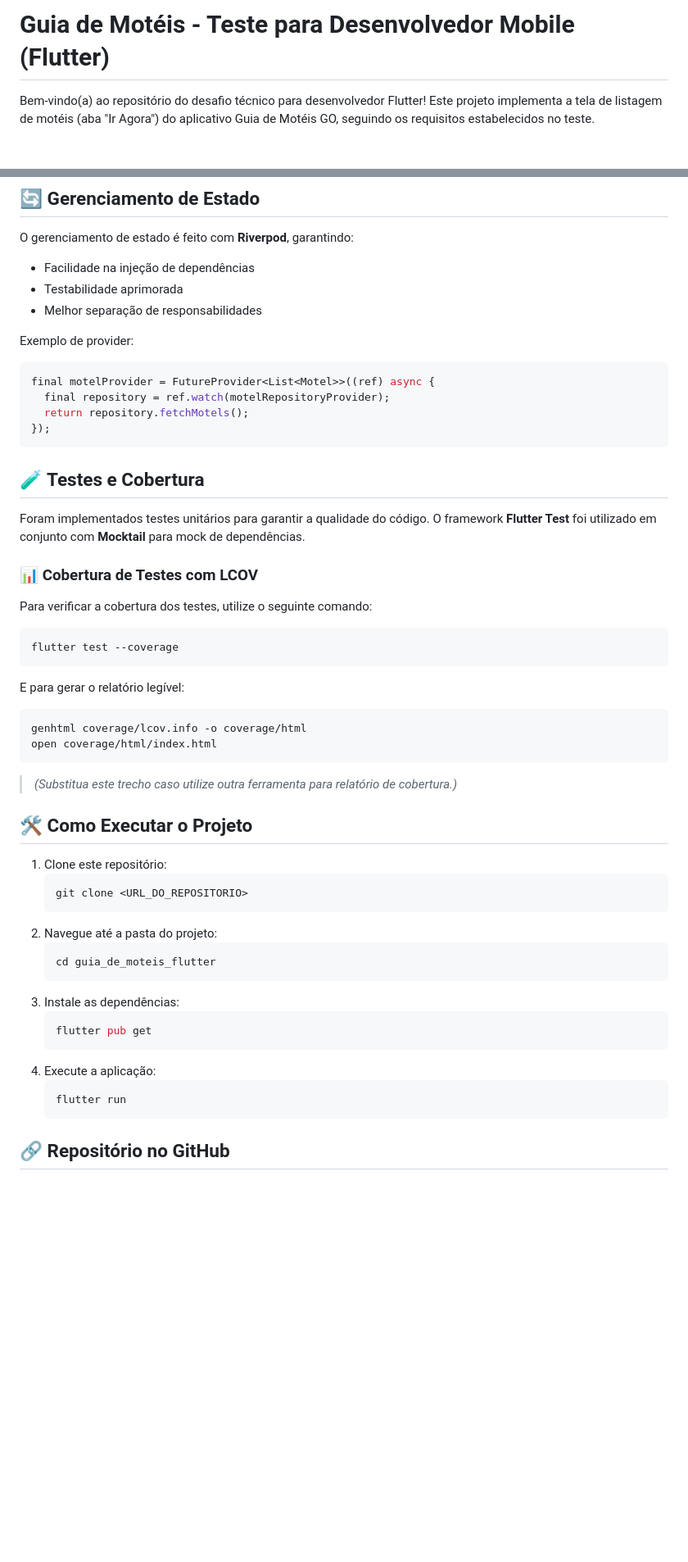
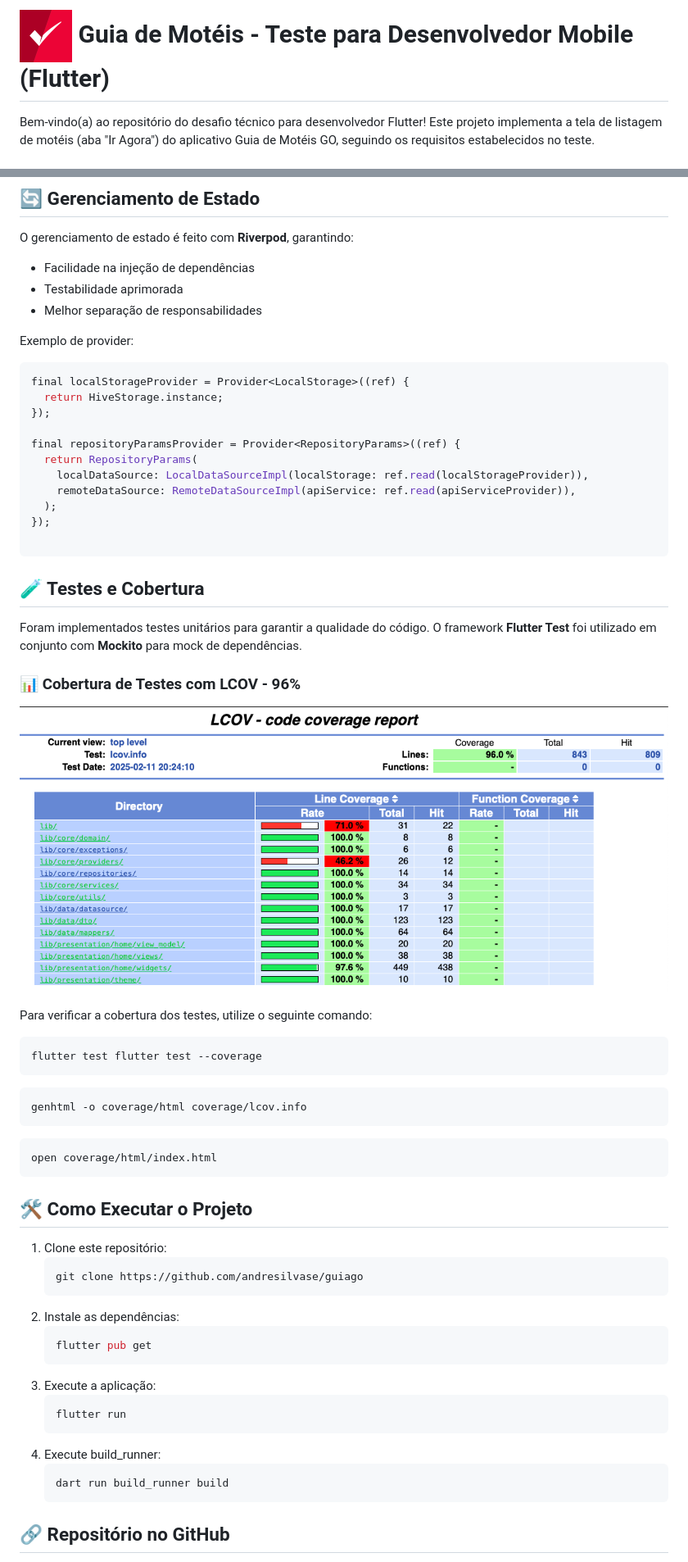
Before and after one commit to andresilvase/guiago, a Markdown page: README.md, 2 parts joined by grey strips. Shown: that part at 82% size. Drawn GitHub-style; pictures changed too: assets/coverage.png (added); blank space fills up the shorter version.

Commit message:
Update README.md to enhance project documentation and improve clarity

````diff
--- a/README.md
+++ b/README.md
@@ -1,4 +1,4 @@
-# Guia de Motéis - Teste para Desenvolvedor Mobile (Flutter)
+# <img src="assets/logo.png" alt="Logo" width="64" style="vertical-align: middle;"/> Guia de Motéis - Teste para Desenvolvedor Mobile (Flutter)
 
 Bem-vindo(a) ao repositório do desafio técnico para desenvolvedor Flutter! Este projeto implementa a tela de listagem de motéis (aba "Ir Agora") do aplicativo Guia de Motéis GO, seguindo os requisitos estabelecidos no teste.
 
@@ -55,50 +77,59 @@ O gerenciamento de estado é feito com **Riverpod**, garantindo:
 Exemplo de provider:
 
 ```dart
-final motelProvider = FutureProvider<List<Motel>>((ref) async {
-  final repository = ref.watch(motelRepositoryProvider);
-  return repository.fetchMotels();
+final localStorageProvider = Provider<LocalStorage>((ref) {
+  return HiveStorage.instance;
 });
+
+final repositoryParamsProvider = Provider<RepositoryParams>((ref) {
+  return RepositoryParams(
+    localDataSource: LocalDataSourceImpl(localStorage: ref.read(localStorageProvider)),
+    remoteDataSource: RemoteDataSourceImpl(apiService: ref.read(apiServiceProvider)),
+  );
+});
+
 ```
 
 ## 🧪 Testes e Cobertura
 
-Foram implementados testes unitários para garantir a qualidade do código. O framework **Flutter Test** foi utilizado em conjunto com **Mocktail** para mock de dependências.
+Foram implementados testes unitários para garantir a qualidade do código. O framework **Flutter Test** foi utilizado em conjunto com **Mockito** para mock de dependências.
 
-### 📊 Cobertura de Testes com LCOV
+### 📊 Cobertura de Testes com LCOV - 96%
+
+![Cobertura de código](/assets/coverage.png)
 
 Para verificar a cobertura dos testes, utilize o seguinte comando:
 
-```sh
-flutter test --coverage
+```bash
+flutter test flutter test --coverage
 ```
 
-E para gerar o relatório legível:
+```bash
+genhtml -o coverage/html coverage/lcov.info
+```
 
-```sh
-genhtml coverage/lcov.info -o coverage/html
+```bash
 open coverage/html/index.html
 ```
 
-> *(Substitua este trecho caso utilize outra ferramenta para relatório de cobertura.)*
 
 ## 🛠 Como Executar o Projeto
 
 1. Clone este repositório:
    ```sh
-   git clone <URL_DO_REPOSITORIO>
+   git clone https://github.com/andresilvase/guiago
    ```
-2. Navegue até a pasta do projeto:
-   ```sh
-   cd guia_de_moteis_flutter
-   ```
-3. Instale as dependências:
+2. Instale as dependências:
    ```sh
    flutter pub get
    ```
-4. Execute a aplicação:
+3. Execute a aplicação:
    ```sh
    flutter run
+   ```
+4. Execute build_runner:
+   ```sh
+   dart run build_runner build
    ```
 
 ## 🔗 Repositório no GitHub
````
Also changed, not shown: other parts of README.md (+31 -9 lines), 1 other file.
